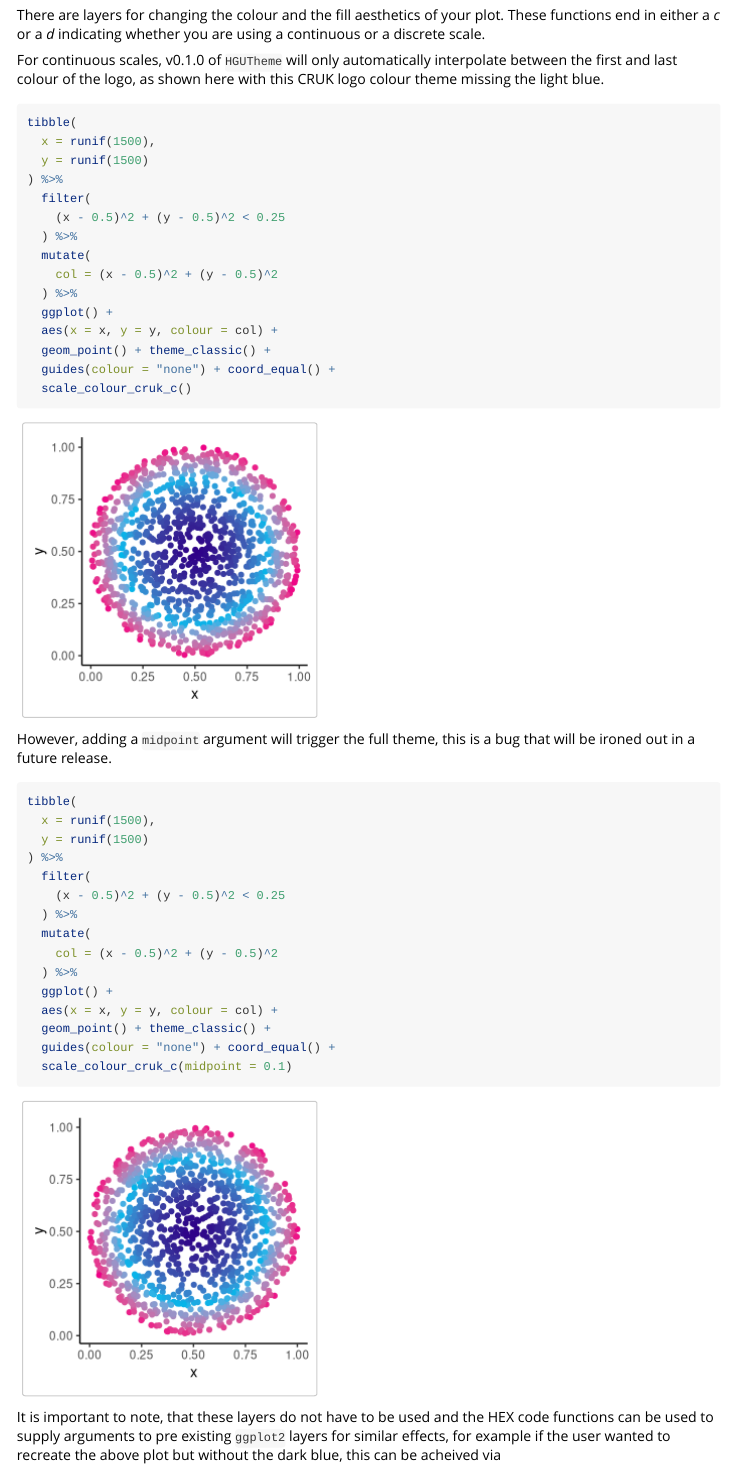
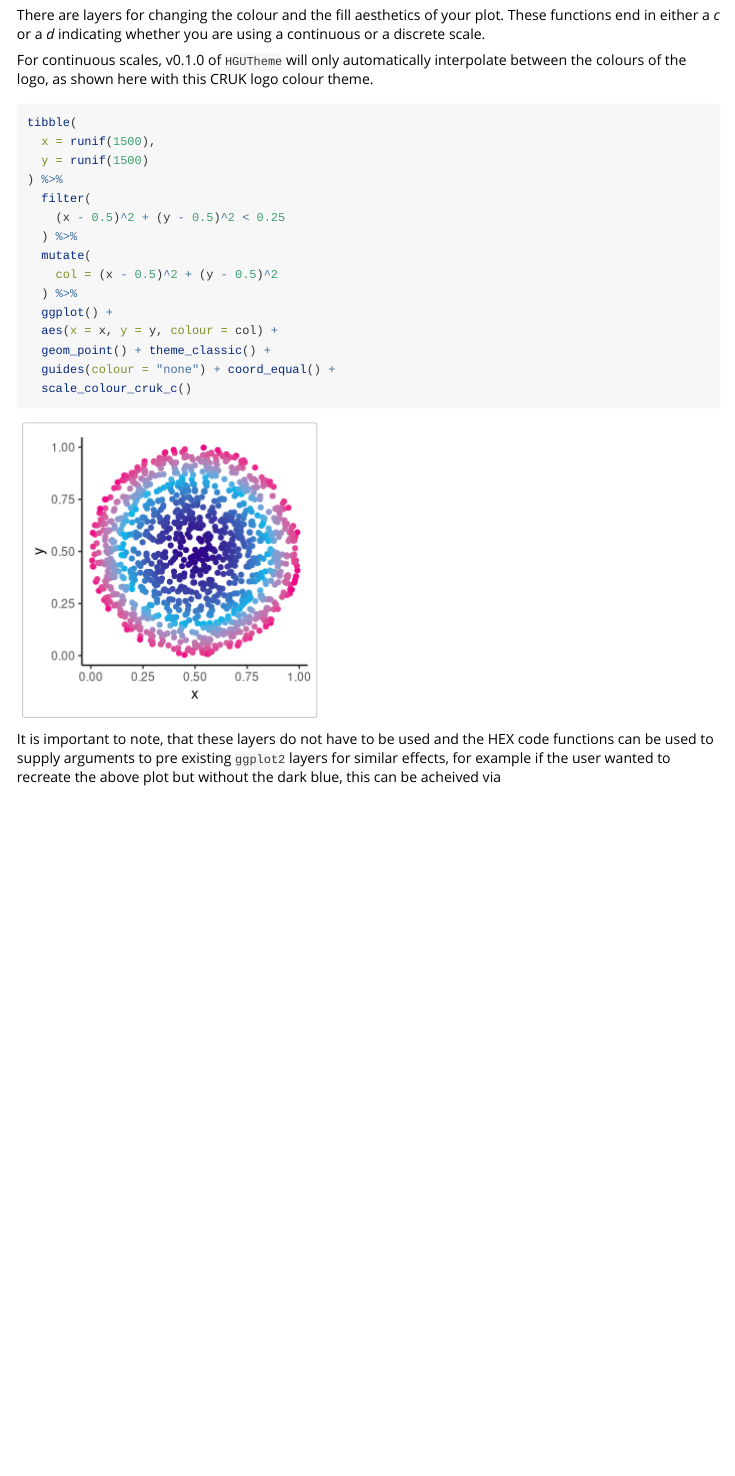
Before and after one commit to hwarden162/HGUTheme, an R Markdown document (vignettes/HGUTheme.Rmd): the page in a window 1100 px wide, from 3260 px down. Rendered offline with R 4.5, knitr and Pandoc, with nearby package versions; code that draws random numbers runs with fixed seeds of ours.

Commit message:
Rebuilding website

````diff
--- a/vignettes/HGUTheme.Rmd
+++ b/vignettes/HGUTheme.Rmd
@@ -106,7 +106,7 @@ plot_data %>%
 
 There are layers for changing the colour and the fill aesthetics of your plot. These functions end in either a *c* or a *d* indicating whether you are using a continuous or a discrete scale.
 
-For continuous scales, v0.1.0 of `HGUTheme` will only automatically interpolate between the first and last colour of the logo, as shown here with this CRUK logo colour theme missing the light blue.
+For continuous scales, v0.1.0 of `HGUTheme` will only automatically interpolate between the colours of the logo, as shown here with this CRUK logo colour theme.
 
 ```{r}
 tibble(
@@ -124,26 +124,6 @@ tibble(
   geom_point() + theme_classic() +
   guides(colour = "none") + coord_equal() +
   scale_colour_cruk_c()
-```
-
-However, adding a `midpoint` argument will trigger the full theme, this is a bug that will be ironed out in a future release.
-
-```{r}
-tibble(
-  x = runif(1500),
-  y = runif(1500)
-) %>%
-  filter(
-    (x - 0.5)^2 + (y - 0.5)^2 < 0.25
-  ) %>%
-  mutate(
-    col = (x - 0.5)^2 + (y - 0.5)^2
-  ) %>%
-  ggplot() +
-  aes(x = x, y = y, colour = col) +
-  geom_point() + theme_classic() +
-  guides(colour = "none") + coord_equal() +
-  scale_colour_cruk_c(midpoint = 0.1)
 ```
 
 It is important to note, that these layers do not have to be used and the HEX code functions can be used to supply arguments to pre existing `ggplot2` layers for similar effects, for example if the user wanted to recreate the above plot but without the dark blue, this can be acheived via
````
Also changed, not shown: NEWS.md (+4 -0 lines), R/ggplot_colour_continuous.R (+0 -24 lines), R/ggplot_fill_continuous.R (+0 -22 lines), docs/pkgdown.yml, docs/search.json, 18 other files.
